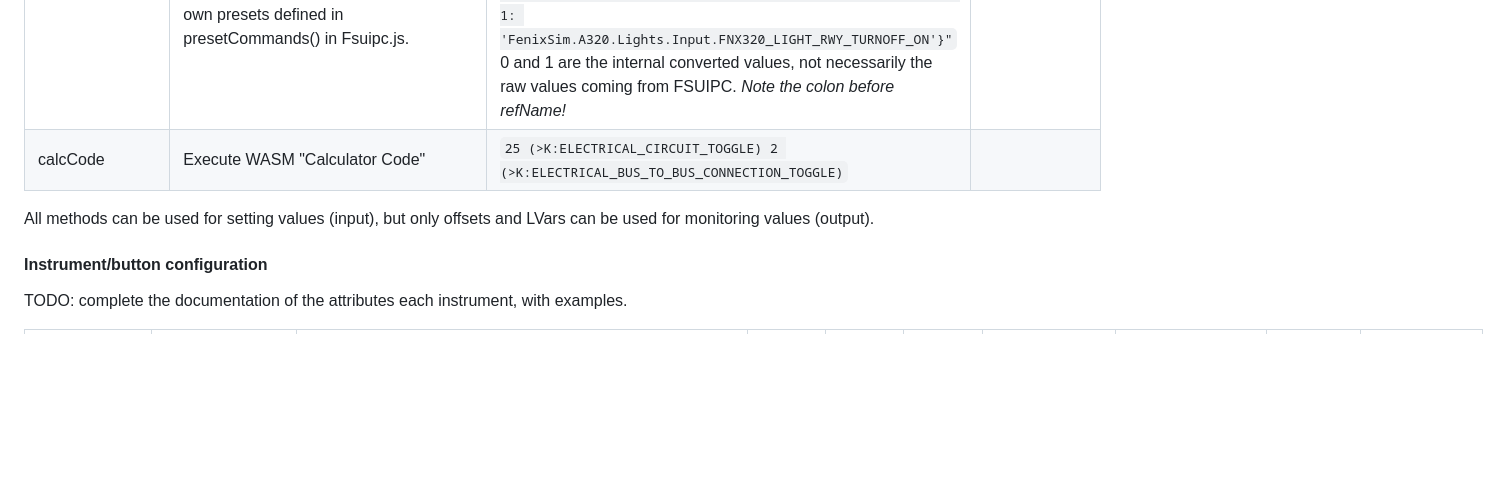
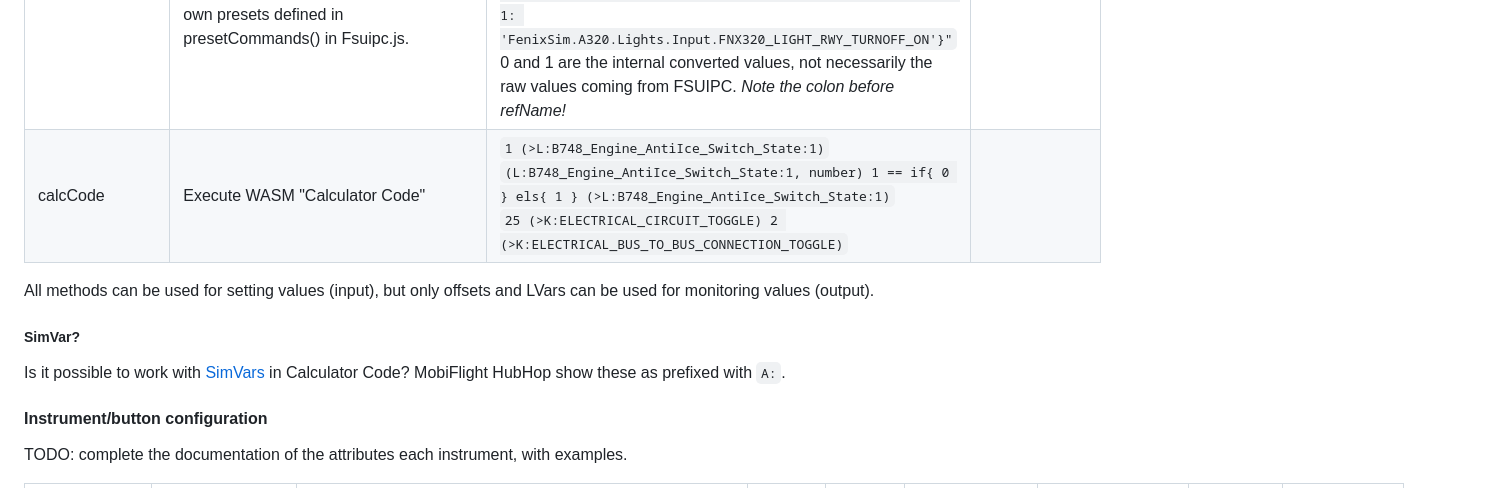
Before and after one commit to winternet-studio/flightsim-aircraft-panel, a Markdown page: README.md, the part around one of its changes. Drawn GitHub-style; blank space fills up the shorter version.

```diff
--- a/README.md
+++ b/README.md
@@ -116,9 +116,13 @@ JUST INCOMPLETE NOTES SO FAR.
 | hVar | WASM HVars | `refName="AS1000_PFD_RANGE_INC"` |  |
 | simControl | Native sim control, defined in /databases/MsfsControlsList.txt | `refName="MASTER_WARNING_ACKNOWLEDGE"` | `setValue="0"` |
 | presetCommand | MobiFlight presets from HubHop, defined in /databases/MobiFlightHubHopPresets.js.<br>Can be extended or overwritten by our own presets defined in presetCommands() in Fsuipc.js. | `refName="Asobo.Cessna 172.Autopilot.C_172_AP"` <br><br> `refName="autoSetAltimeter"` <br><br> Use two different presets for a toggle:<br>`:refName="{0: 'FenixSim.A320.Lights.Input.FNX320_LIGHT_RWY_TURNOFF_OFF', 1: 'FenixSim.A320.Lights.Input.FNX320_LIGHT_RWY_TURNOFF_ON'}"`<br>0 and 1 are the internal converted values, not necessarily the raw values coming from FSUIPC. _Note the colon before refName!_ | |
-| calcCode | Execute WASM "Calculator Code" | `25 (>K:ELECTRICAL_CIRCUIT_TOGGLE) 2 (>K:ELECTRICAL_BUS_TO_BUS_CONNECTION_TOGGLE)` | |
+| calcCode | Execute WASM "Calculator Code" | `1 (>L:B748_Engine_AntiIce_Switch_State:1)`<br>`(L:B748_Engine_AntiIce_Switch_State:1, number) 1 == if{ 0 } els{ 1 } (>L:B748_Engine_AntiIce_Switch_State:1)`<br>`25 (>K:ELECTRICAL_CIRCUIT_TOGGLE) 2 (>K:ELECTRICAL_BUS_TO_BUS_CONNECTION_TOGGLE)` | |
 
 All methods can be used for setting values (input), but only offsets and LVars can be used for monitoring values (output).
+
+##### SimVar?
+
+Is it possible to work with [SimVars](https://docs.flightsimulator.com/html/Programming_Tools/SimVars/Simulation_Variables.htm) in Calculator Code? MobiFlight HubHop show these as prefixed with `A:`.
 
 #### Instrument/button configuration
 
```
Also changed, not shown: other parts of README.md (+25 -32 lines).
